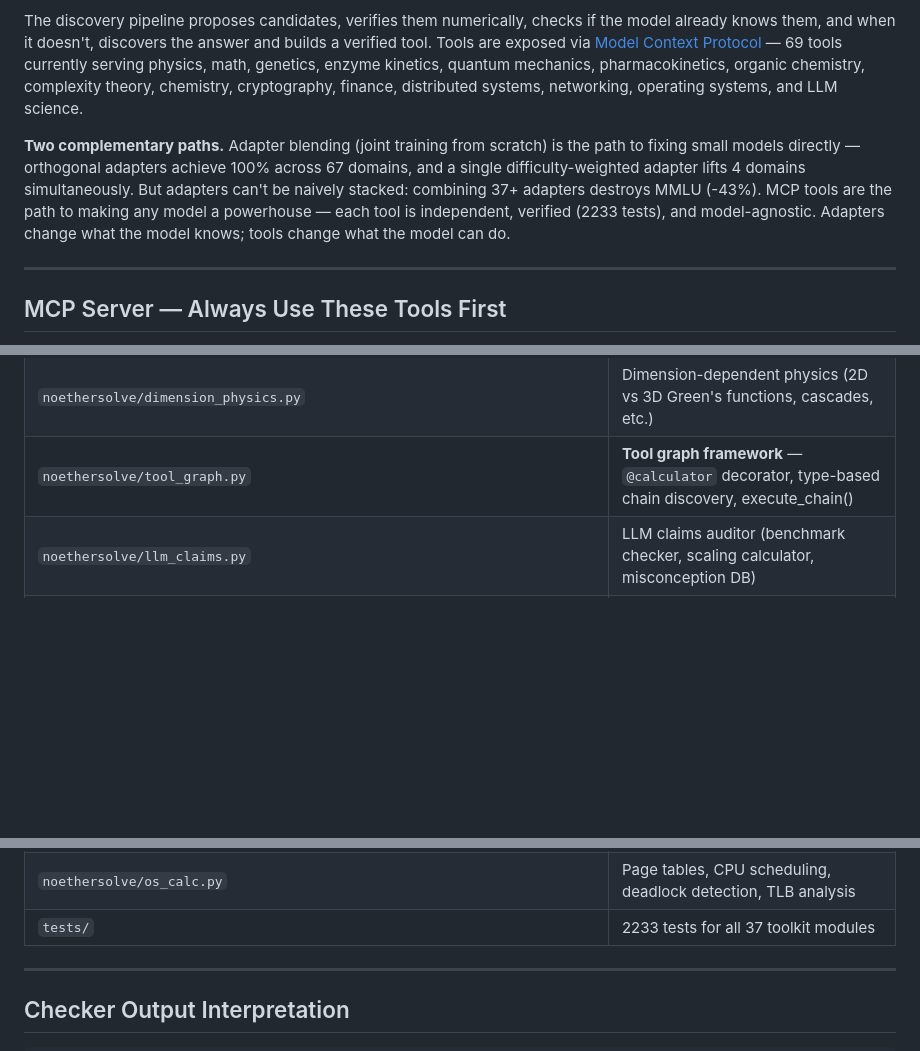
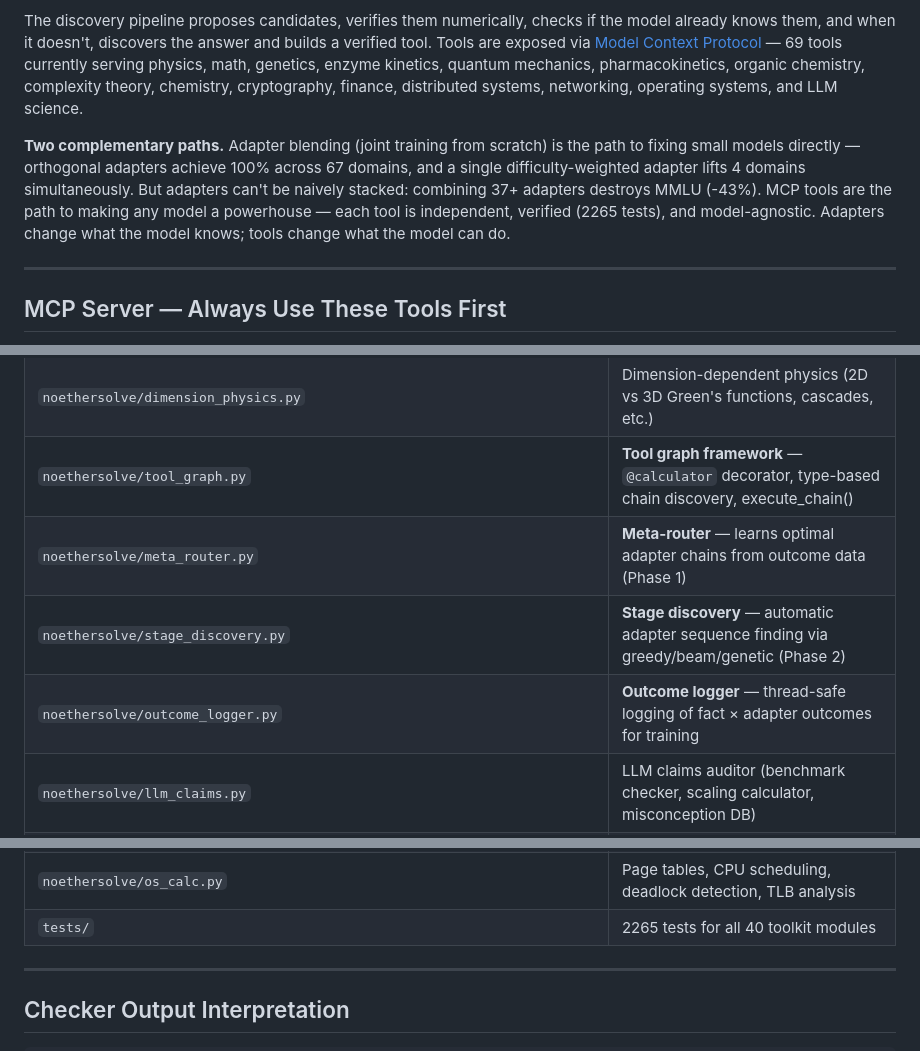
Before and after one commit to SolomonB14D3/noethersolve, a Markdown page: CLAUDE.md, 3 parts joined by grey strips. GitHub-like rendering; blank space fills up the shorter version.

Commit message:
Docs: Add automation modules to CLAUDE.md
- meta_router.py: learns optimal adapter chains (Phase 1)
- stage_discovery.py: automatic sequence finding (Phase 2)
- outcome_logger.py: training data collection
- Test count: 2265 across 40 modules

Co-Authored-By: Claude Opus 4.5 <noreply@anthropic.com>

```diff
--- a/CLAUDE.md
+++ b/CLAUDE.md
@@ -6,7 +6,7 @@
 
 The discovery pipeline proposes candidates, verifies them numerically, checks if the model already knows them, and when it doesn't, discovers the answer and builds a verified tool. Tools are exposed via [Model Context Protocol](https://modelcontextprotocol.io/) — 69 tools currently serving physics, math, genetics, enzyme kinetics, quantum mechanics, pharmacokinetics, organic chemistry, complexity theory, chemistry, cryptography, finance, distributed systems, networking, operating systems, and LLM science.
 
-**Two complementary paths.** Adapter blending (joint training from scratch) is the path to fixing small models directly — orthogonal adapters achieve 100% across 67 domains, and a single difficulty-weighted adapter lifts 4 domains simultaneously. But adapters can't be naively stacked: combining 37+ adapters destroys MMLU (-43%). MCP tools are the path to making any model a powerhouse — each tool is independent, verified (2233 tests), and model-agnostic. Adapters change what the model knows; tools change what the model can do.
+**Two complementary paths.** Adapter blending (joint training from scratch) is the path to fixing small models directly — orthogonal adapters achieve 100% across 67 domains, and a single difficulty-weighted adapter lifts 4 domains simultaneously. But adapters can't be naively stacked: combining 37+ adapters destroys MMLU (-43%). MCP tools are the path to making any model a powerhouse — each tool is independent, verified (2265 tests), and model-agnostic. Adapters change what the model knows; tools change what the model can do.
 
 ---
 
@@ -751,6 +751,9 @@ Copy `problems/problem_template.yaml` and add three files: `my_domain.yaml` + `m
 | `noethersolve/pde_regularity.py` | PDE regularity and Sobolev embedding checker |
 | `noethersolve/dimension_physics.py` | Dimension-dependent physics (2D vs 3D Green's functions, cascades, etc.) |
 | `noethersolve/tool_graph.py` | **Tool graph framework** — `@calculator` decorator, type-based chain discovery, execute_chain() |
+| `noethersolve/meta_router.py` | **Meta-router** — learns optimal adapter chains from outcome data (Phase 1) |
+| `noethersolve/stage_discovery.py` | **Stage discovery** — automatic adapter sequence finding via greedy/beam/genetic (Phase 2) |
+| `noethersolve/outcome_logger.py` | **Outcome logger** — thread-safe logging of fact × adapter outcomes for training |
 | `noethersolve/llm_claims.py` | LLM claims auditor (benchmark checker, scaling calculator, misconception DB) |
 | `noethersolve/chemistry_calc.py` | Electrochemistry, acid-base, crystal field, semiconductor calculator |
 | `noethersolve/crypto_calc.py` | Cryptographic security level, birthday bound, cipher mode analyzer |
@@ -758,7 +761,7 @@ Copy `problems/problem_template.yaml` and add three files: `my_domain.yaml` + `m
 | `noethersolve/distributed_calc.py` | Quorum systems, Byzantine thresholds, vector clocks, consistency models |
 | `noethersolve/network_calc.py` | Bandwidth-delay product, TCP throughput, subnetting, IP fragmentation |
 | `noethersolve/os_calc.py` | Page tables, CPU scheduling, deadlock detection, TLB analysis |
-| `tests/` | 2233 tests for all 37 toolkit modules |
+| `tests/` | 2265 tests for all 40 toolkit modules |
 
 ---
 
```
